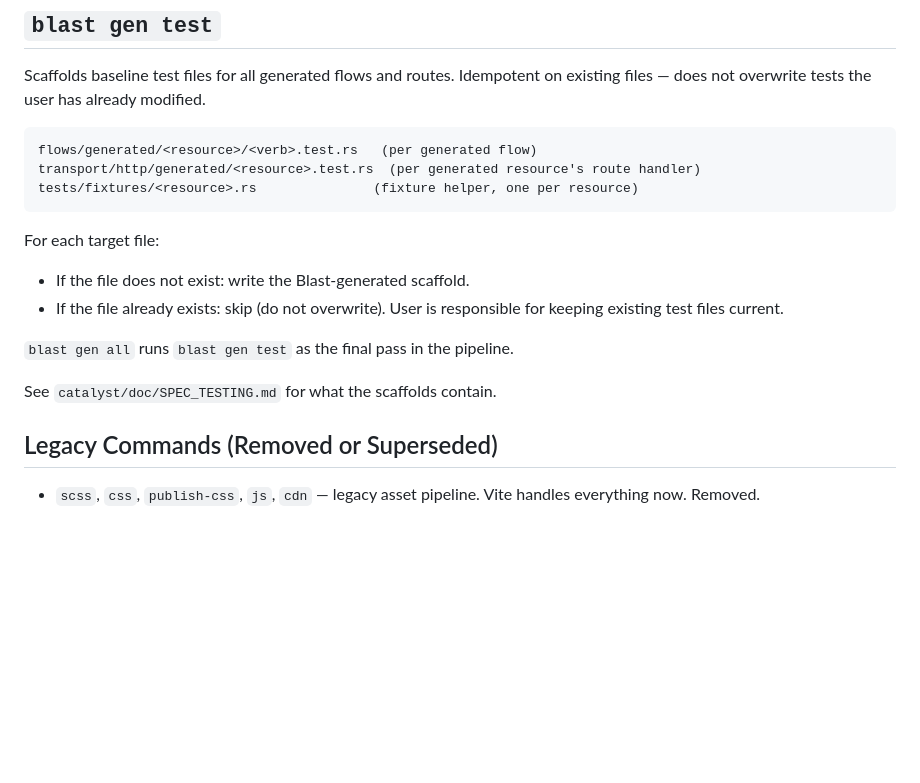
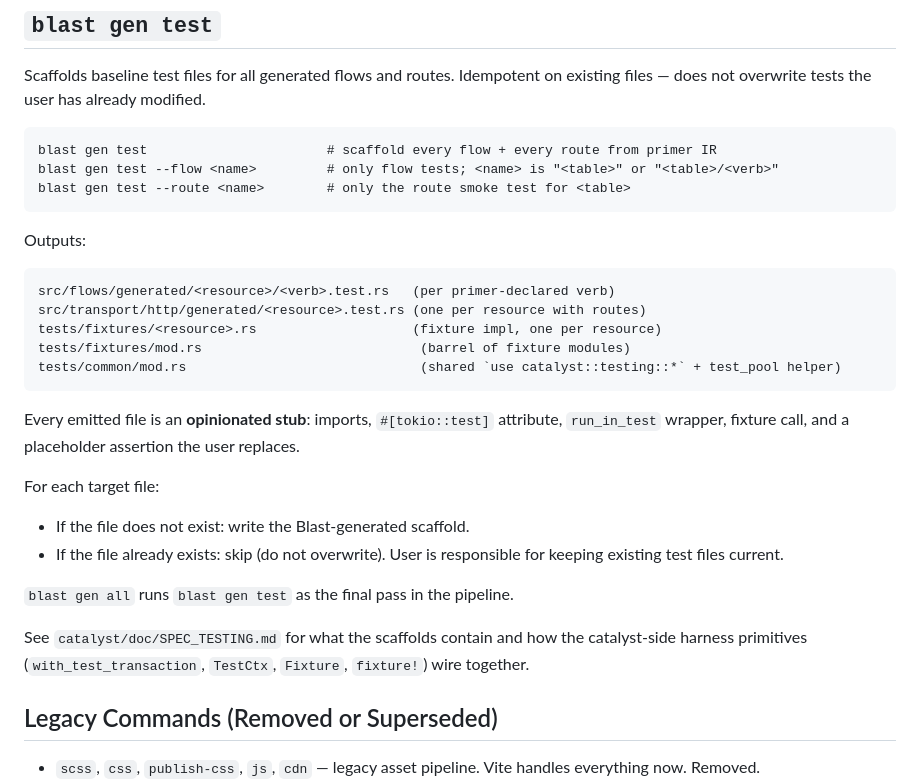
Before and after one commit to Arete-Innovations/blast, a Markdown page: doc/SPEC_BLAST_COMMANDS.md, the part around the change. Drawn GitHub-style; blank space fills up the shorter version.

Commit message:
document blast gen test cli and outputs

````diff
--- a/doc/SPEC_BLAST_COMMANDS.md
+++ b/doc/SPEC_BLAST_COMMANDS.md
@@ -245,10 +245,22 @@ After the wizard exits, run `blast migrate` → `blast gen schema` → `blast ge
 Scaffolds baseline test files for all generated flows and routes. Idempotent on existing files — does not overwrite tests the user has already modified.
 
 ```
-flows/generated/<resource>/<verb>.test.rs   (per generated flow)
-transport/http/generated/<resource>.test.rs  (per generated resource's route handler)
-tests/fixtures/<resource>.rs               (fixture helper, one per resource)
+blast gen test                       # scaffold every flow + every route from primer IR
+blast gen test --flow <name>         # only flow tests; <name> is "<table>" or "<table>/<verb>"
+blast gen test --route <name>        # only the route smoke test for <table>
 ```
+
+Outputs:
+
+```
+src/flows/generated/<resource>/<verb>.test.rs   (per primer-declared verb)
+src/transport/http/generated/<resource>.test.rs (one per resource with routes)
+tests/fixtures/<resource>.rs                    (fixture impl, one per resource)
+tests/fixtures/mod.rs                            (barrel of fixture modules)
+tests/common/mod.rs                              (shared `use catalyst::testing::*` + test_pool helper)
+```
+
+Every emitted file is an **opinionated stub**: imports, `#[tokio::test]` attribute, `run_in_test` wrapper, fixture call, and a placeholder assertion the user replaces.
 
 For each target file:
 - If the file does not exist: write the Blast-generated scaffold.
@@ -256,7 +268,7 @@ For each target file:
 
 `blast gen all` runs `blast gen test` as the final pass in the pipeline.
 
-See `catalyst/doc/SPEC_TESTING.md` for what the scaffolds contain.
+See `catalyst/doc/SPEC_TESTING.md` for what the scaffolds contain and how the catalyst-side harness primitives (`with_test_transaction`, `TestCtx`, `Fixture`, `fixture!`) wire together.
 
 ## Legacy Commands (Removed or Superseded)
 
````
Also changed, not shown: doc/SPEC_CODEGEN.md (+17 -7 lines).
